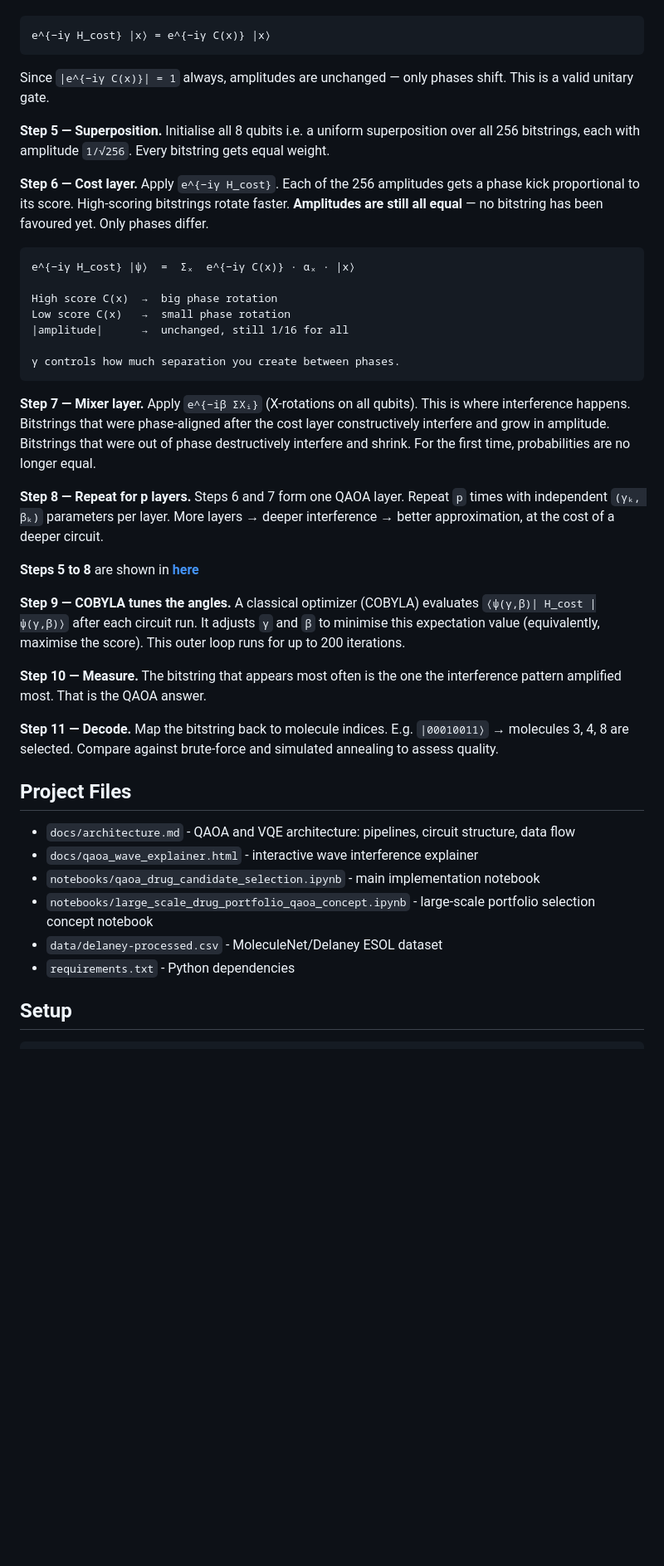
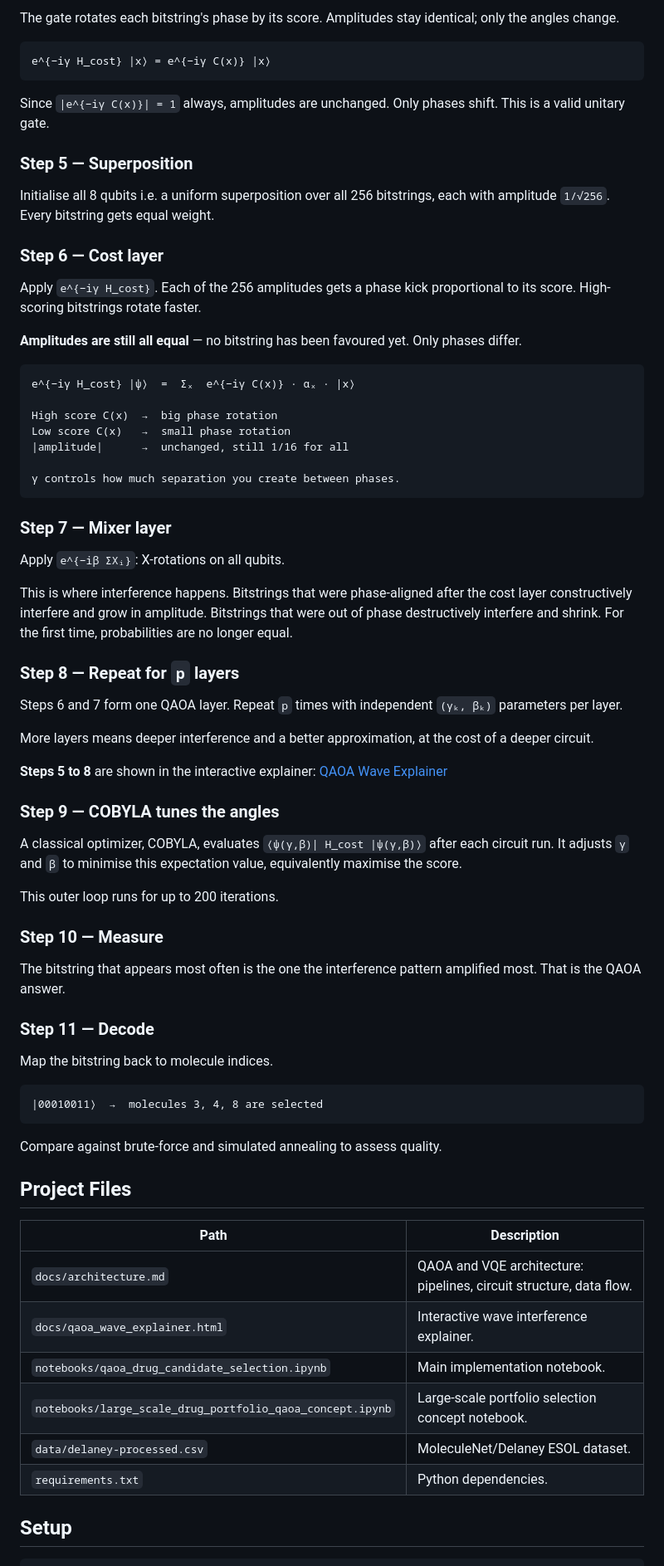
Before and after one commit to mondalsou/quantum-pharma-lab, a Markdown page: README.md, the part around one of its changes. Shown at 83% size. Rendered like a GitHub page; blank space fills up the shorter version.

````diff
--- a/README.md
+++ b/README.md
@@ -58,17 +79,23 @@ The gate rotates each bitstring's phase by its score. Amplitudes stay identical
 
-```
+The gate rotates each bitstring's phase by its score. Amplitudes stay identical; only the angles change.
+
+```text
 e^{−iγ H_cost} |x⟩ = e^{−iγ C(x)} |x⟩
 ```
 
-Since `|e^{−iγ C(x)}| = 1` always, amplitudes are unchanged — only phases shift. This is a valid unitary gate.
+Since `|e^{−iγ C(x)}| = 1` always, amplitudes are unchanged. Only phases shift. This is a valid unitary gate.
 
-**Step 5 — Superposition.**
+### Step 5 — Superposition
+
 Initialise all 8 qubits i.e. a uniform superposition over all 256 bitstrings, each with amplitude `1/√256`. Every bitstring gets equal weight.
 
-**Step 6 — Cost layer.**
-Apply `e^{−iγ H_cost}`. Each of the 256 amplitudes gets a phase kick proportional to its score. High-scoring bitstrings rotate faster. **Amplitudes are still all equal** — no bitstring has been favoured yet. Only phases differ.
+### Step 6 — Cost layer
 
-```
+Apply `e^{−iγ H_cost}`. Each of the 256 amplitudes gets a phase kick proportional to its score. High-scoring bitstrings rotate faster.
+
+**Amplitudes are still all equal** — no bitstring has been favoured yet. Only phases differ.
+
+```text
 e^{−iγ H_cost} |ψ⟩  =  Σₓ  e^{−iγ C(x)} · αₓ · |x⟩
 
 High score C(x)  →  big phase rotation
@@ -78,33 +105,50 @@ Low score C(x)   →  small phase rotation
 γ controls how much separation you create between phases.
 ```
 
-**Step 7 — Mixer layer.**
-Apply `e^{−iβ ΣXᵢ}` (X-rotations on all qubits). This is where interference happens. Bitstrings that were phase-aligned after the cost layer constructively interfere and grow in amplitude. Bitstrings that were out of phase destructively interfere and shrink. For the first time, probabilities are no longer equal.
+### Step 7 — Mixer layer
 
-**Step 8 — Repeat for p layers.**
-Steps 6 and 7 form one QAOA layer. Repeat `p` times with independent `(γₖ, βₖ)` parameters per layer. More layers → deeper interference → better approximation, at the cost of a deeper circuit.
+Apply `e^{−iβ ΣXᵢ}`: X-rotations on all qubits.
 
+This is where interference happens. Bitstrings that were phase-aligned after the cost layer constructively interfere and grow in amplitude. Bitstrings that were out of phase destructively interfere and shrink. For the first time, probabilities are no longer equal.
 
-**Steps 5 to 8** are shown in **[here](https://mondalsou.github.io/quantum-pharma-lab/qaoa_wave_explainer.html)**
+### Step 8 — Repeat for `p` layers
 
-**Step 9 — COBYLA tunes the angles.**
-A classical optimizer (COBYLA) evaluates `⟨ψ(γ,β)| H_cost |ψ(γ,β)⟩` after each circuit run. It adjusts `γ` and `β` to minimise this expectation value (equivalently, maximise the score). This outer loop runs for up to 200 iterations.
+Steps 6 and 7 form one QAOA layer. Repeat `p` times with independent `(γₖ, βₖ)` parameters per layer.
 
-**Step 10 — Measure.**
+More layers means deeper interference and a better approximation, at the cost of a deeper circuit.
+
+**Steps 5 to 8** are shown in the interactive explainer: [QAOA Wave Explainer](https://mondalsou.github.io/quantum-pharma-lab/qaoa_wave_explainer.html)
+
+### Step 9 — COBYLA tunes the angles
+
+A classical optimizer, COBYLA, evaluates `⟨ψ(γ,β)| H_cost |ψ(γ,β)⟩` after each circuit run. It adjusts `γ` and `β` to minimise this expectation value, equivalently maximise the score.
+
+This outer loop runs for up to 200 iterations.
+
+### Step 10 — Measure
+
 The bitstring that appears most often is the one the interference pattern amplified most. That is the QAOA answer.
 
-**Step 11 — Decode.**
-Map the bitstring back to molecule indices. E.g. `|00010011⟩` → molecules 3, 4, 8 are selected. Compare against brute-force and simulated annealing to assess quality.
+### Step 11 — Decode
 
+Map the bitstring back to molecule indices.
+
+```text
+|00010011⟩  →  molecules 3, 4, 8 are selected
+```
+
+Compare against brute-force and simulated annealing to assess quality.
 
 ## Project Files
 
-- `docs/architecture.md` - QAOA and VQE architecture: pipelines, circuit structure, data flow
-- `docs/qaoa_wave_explainer.html` - interactive wave interference explainer
-- `notebooks/qaoa_drug_candidate_selection.ipynb` - main implementation notebook
-- `notebooks/large_scale_drug_portfolio_qaoa_concept.ipynb` - large-scale portfolio selection concept notebook
-- `data/delaney-processed.csv` - MoleculeNet/Delaney ESOL dataset
-- `requirements.txt` - Python dependencies
+| Path | Description |
+| --- | --- |
+| `docs/architecture.md` | QAOA and VQE architecture: pipelines, circuit structure, data flow. |
+| `docs/qaoa_wave_explainer.html` | Interactive wave interference explainer. |
+| `notebooks/qaoa_drug_candidate_selection.ipynb` | Main implementation notebook. |
+| `notebooks/large_scale_drug_portfolio_qaoa_concept.ipynb` | Large-scale portfolio selection concept notebook. |
+| `data/delaney-processed.csv` | MoleculeNet/Delaney ESOL dataset. |
+| `requirements.txt` | Python dependencies. |
 
 ## Setup
 
````
Also changed, not shown: other parts of README.md (+44 -23 lines).
